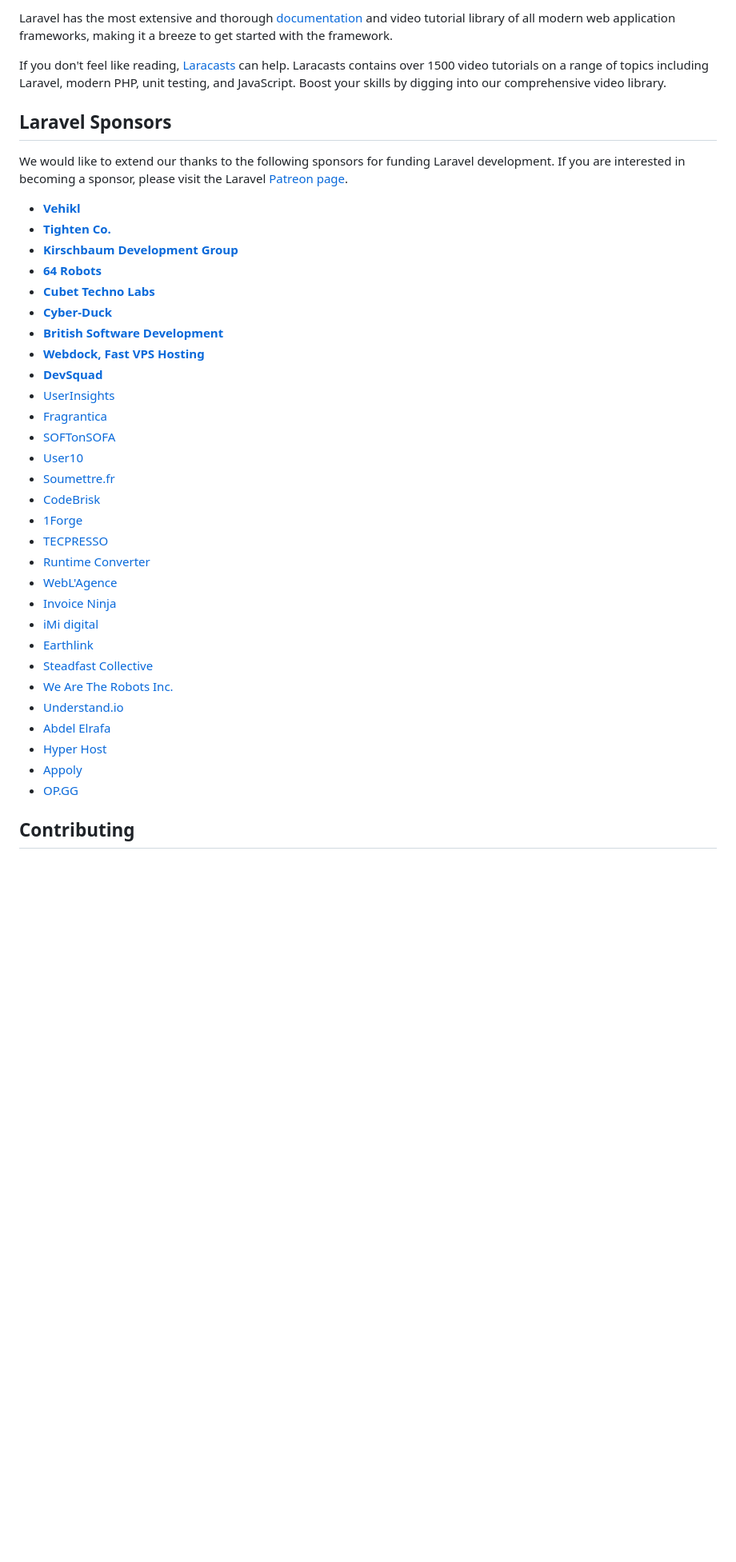
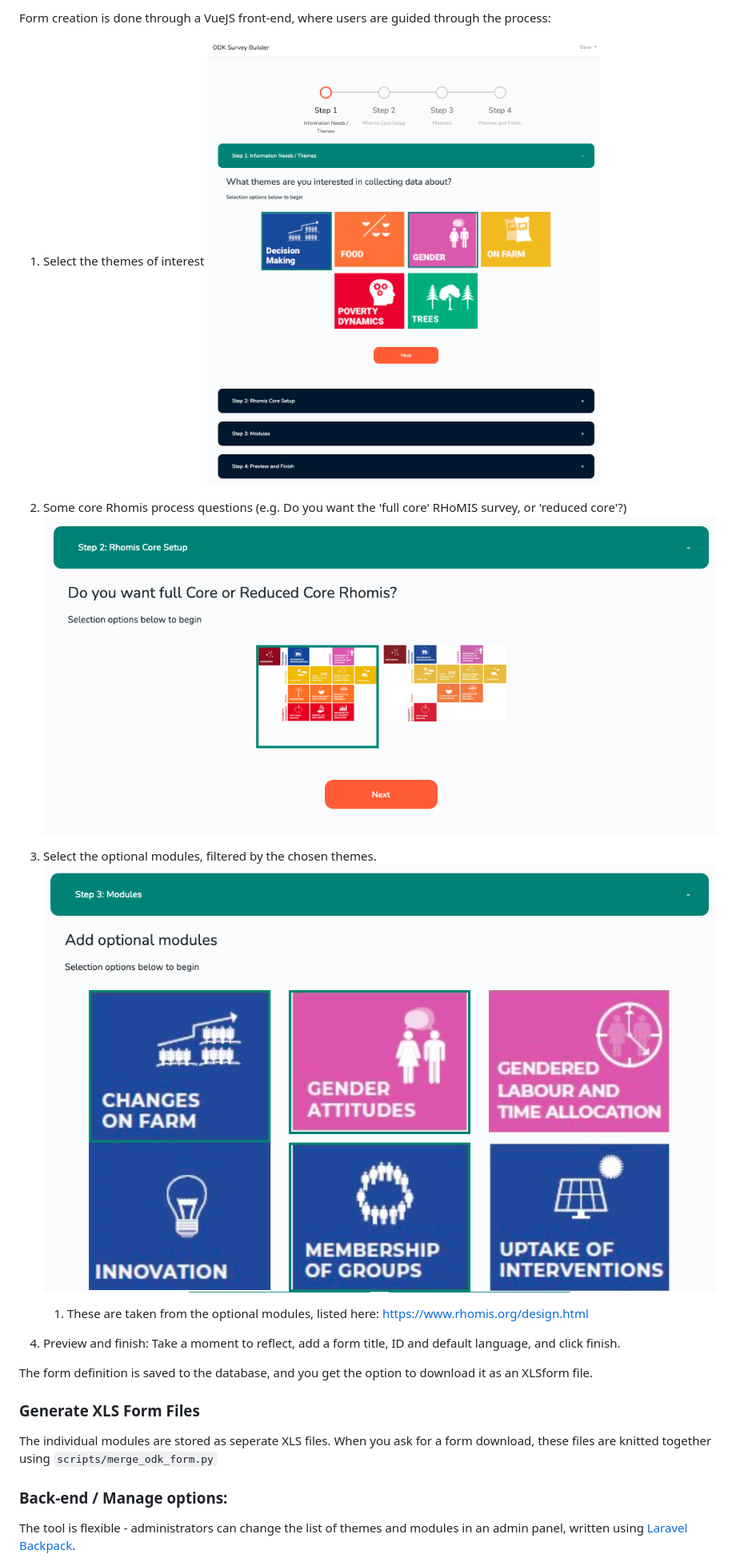
Before and after one commit to stats4sd/odk-survey-builder, a Markdown page: README.md, the part around the change printed below. Shown: that part at 80% size. GitHub-like rendering; pictures changed too: img/2021-02-18-17-55-59.png (added), img/2021-02-18-17-56-28.png (added), img/2021-02-18-17-57-18.png (added); blank space fills up the shorter version.

```diff
--- a/README.md
+++ b/README.md
@@ -25,41 +17,21 @@ Laravel is accessible, powerful, and provides tools required for large, robust a
 
-Laravel has the most extensive and thorough [documentation](https://laravel.com/docs) and video tutorial library of all modern web application frameworks, making it a breeze to get started with the framework.
+Form creation is done through a VueJS front-end, where users are guided through the process:
+  1. Select the themes of interest
+     ![](img/2021-02-18-17-55-59.png)
+  2. Some core Rhomis process questions (e.g. Do you want the 'full core' RHoMIS survey, or 'reduced core'?)
+    ![](img/2021-02-18-17-56-28.png)
+  3. Select the optional modules, filtered by the chosen themes.
+   ![](img/2021-02-18-17-57-18.png)
 
-If you don't feel like reading, [Laracasts](https://laracasts.com) can help. Laracasts contains over 1500 video tutorials on a range of topics including Laravel, modern PHP, unit testing, and JavaScript. Boost your skills by digging into our comprehensive video library.
+     1. These are taken from the optional modules, listed here: https://www.rhomis.org/design.html
+  4. Preview and finish: Take a moment to reflect, add a form title, ID and default language, and click finish.
 
-## Laravel Sponsors
+The form definition is saved to the database, and you get the option to download it as an XLSform file.
 
-We would like to extend our thanks to the following sponsors for funding Laravel development. If you are interested in becoming a sponsor, please visit the Laravel [Patreon page](https://patreon.com/taylorotwell).
+### Generate XLS Form Files
+The individual modules are stored as seperate XLS files. When you ask for a form download, these files are knitted together using `scripts/merge_odk_form.py`
 
-- **[Vehikl](https://vehikl.com/)**
-- **[Tighten Co.](https://tighten.co)**
-- **[Kirschbaum Development Group](https://kirschbaumdevelopment.com)**
-- **[64 Robots](https://64robots.com)**
-- **[Cubet Techno Labs](https://cubettech.com)**
-- **[Cyber-Duck](https://cyber-duck.co.uk)**
-- **[British Software Development](https://www.britishsoftware.co)**
-- **[Webdock, Fast VPS Hosting](https://www.webdock.io/en)**
-- **[DevSquad](https://devsquad.com)**
-- [UserInsights](https://userinsights.com)
-- [Fragrantica](https://www.fragrantica.com)
-- [SOFTonSOFA](https://softonsofa.com/)
-- [User10](https://user10.com)
-- [Soumettre.fr](https://soumettre.fr/)
-- [CodeBrisk](https://codebrisk.com)
-- [1Forge](https://1forge.com)
-- [TECPRESSO](https://tecpresso.co.jp/)
-- [Runtime Converter](http://runtimeconverter.com/)
-- [WebL'Agence](https://weblagence.com/)
-- [Invoice Ninja](https://www.invoiceninja.com)
-- [iMi digital](https://www.imi-digital.de/)
-- [Earthlink](https://www.earthlink.ro/)
-- [Steadfast Collective](https://steadfastcollective.com/)
-- [We Are The Robots Inc.](https://watr.mx/)
-- [Understand.io](https://www.understand.io/)
-- [Abdel Elrafa](https://abdelelrafa.com)
-- [Hyper Host](https://hyper.host)
-- [Appoly](https://www.appoly.co.uk)
-- [OP.GG](https://op.gg)
 
-## Contributing
+### Back-end / Manage options:
+The tool is flexible - administrators can change the list of themes and modules in an admin panel, written using [Laravel Backpack](https://backpackforlaravel.com/).
 
```
Also changed, not shown: other parts of README.md (+34 -25 lines), img/2021-02-18-17-22-10.png (added), img/2021-02-18-17-24-33.png (added), img/2021-02-18-17-56-54.png (added), 1 other file.
